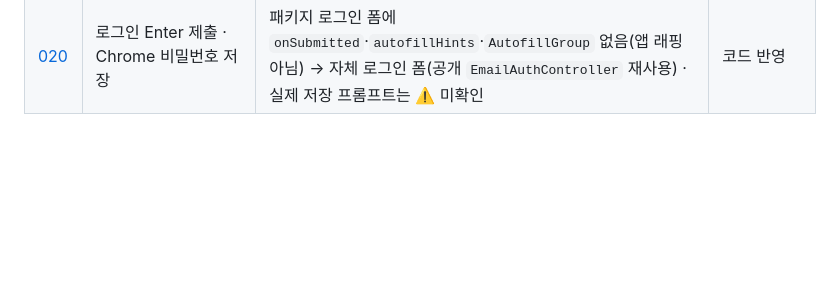
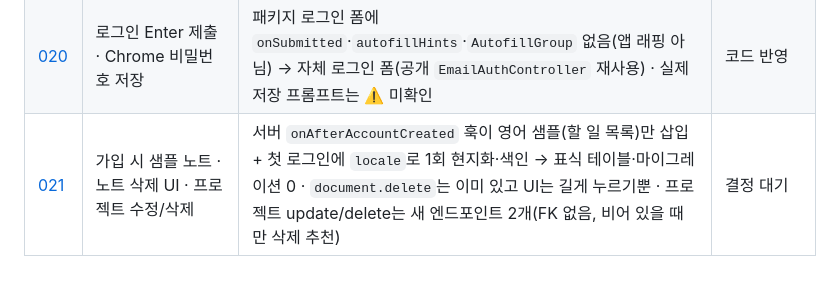
Before and after one commit to biyott/pageblink, a Markdown page: docs/research/README.md, the part around the change. Rendered like a GitHub page; blank space fills up the shorter version.

Commit message:
docs(research): 021 sample note, note delete, project edit/delete

```diff
--- a/docs/research/README.md
+++ b/docs/research/README.md
@@ -55,3 +55,4 @@
 | [018](018-desktop-note-typography.md) | 데스크톱 노트 화면 기본 폰트 크기 조정안 | 편집 16 ↔ 미리보기 14 불일치 · h1~h4가 노트 제목보다 큼 · 폭 상한 없음 → 본문 16/1.7 + 680px 컬럼 + 제목 28/24/20/18 | 제안 단계 (ADR 대기) |
 | [019](019-ask-screen-locale-chips-scope-model-picker.md) | Ask 화면·언어 설정 UX 3건 (언어 우선순위 · 예시 칩 잘림 · 범위/모델 선택) | 언어는 `main.dart` localeResolutionCallback이 선택을 덮어씀 · 예시 칩은 ActionChip 단일행 구조 · 범위는 FilterChip 체크가 아바타와 겹침, 모델 항목은 서버 note 중복 | 결정 대기 |
 | [020](020-login-enter-key-and-password-manager.md) | 로그인 Enter 제출 · Chrome 비밀번호 저장 | 패키지 로그인 폼에 `onSubmitted`·`autofillHints`·`AutofillGroup` 없음(앱 래핑 아님) → 자체 로그인 폼(공개 `EmailAuthController` 재사용) · 실제 저장 프롬프트는 ⚠️ 미확인 | 코드 반영 |
+| [021](021-sample-note-delete-and-project-edit.md) | 가입 시 샘플 노트 · 노트 삭제 UI · 프로젝트 수정/삭제 | 서버 `onAfterAccountCreated` 훅이 영어 샘플(할 일 목록)만 삽입 + 첫 로그인에 `locale`로 1회 현지화·색인 → 표식 테이블·마이그레이션 0 · `document.delete`는 이미 있고 UI는 길게 누르기뿐 · 프로젝트 update/delete는 새 엔드포인트 2개(FK 없음, 비어 있을 때만 삭제 추천) | 결정 대기 |
```
Also changed, not shown: docs/research/021-sample-note-delete-and-project-edit.md (added, +222 -0 lines).
